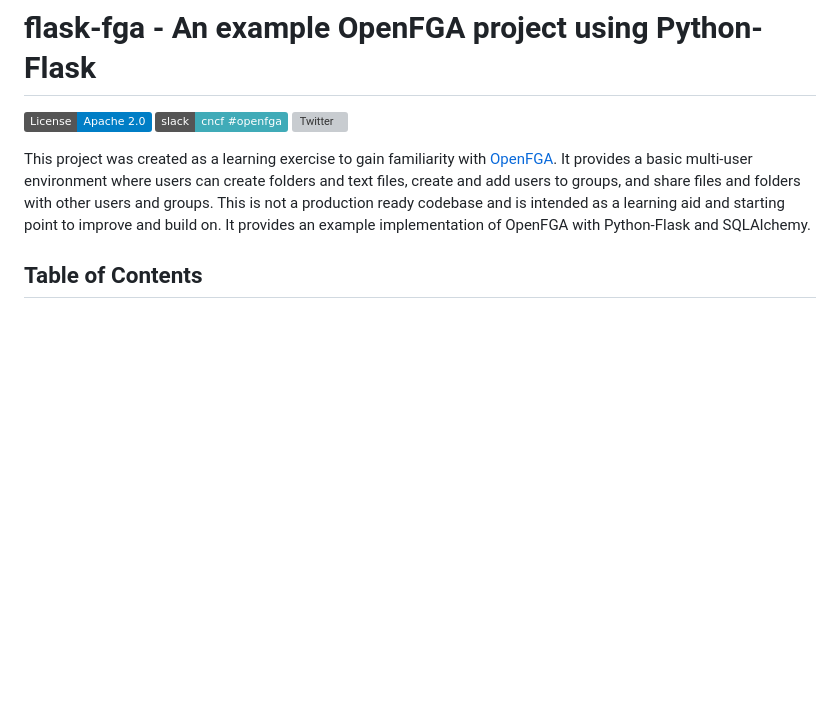
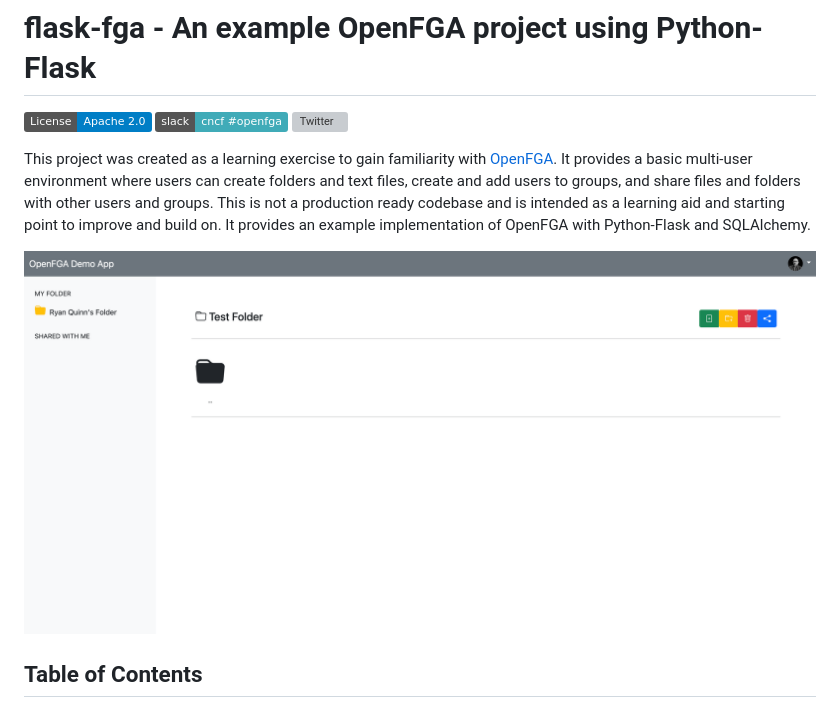
Before and after one commit to openfga/flask-demo, a Markdown page: README.md, the part around the change. Drawn GitHub-style; badges without logos; blank space fills up the shorter version; grey boxes are pictures that could not be loaded.

```diff
--- a/README.md
+++ b/README.md
@@ -5,6 +5,8 @@
 [![Twitter](https://img.shields.io/twitter/follow/openfga?color=%23179CF0&logo=twitter&style=flat-square "@openfga on Twitter")](https://twitter.com/openfga)
 
 This project was created as a learning exercise to gain familiarity with [OpenFGA](https://openfga.dev). It provides a basic multi-user environment where users can create folders and text files, create and add users to groups, and share files and folders with other users and groups. This is not a production ready codebase and is intended as a learning aid and starting point to improve and build on.  It provides an example implementation of OpenFGA with Python-Flask and SQLAlchemy.
+
+![Demo App](https://github.com/openfga/flask-demo/blob/main/images/demo_app.png?raw=true)
 
 ## Table of Contents
 - [Components](#components)
```
